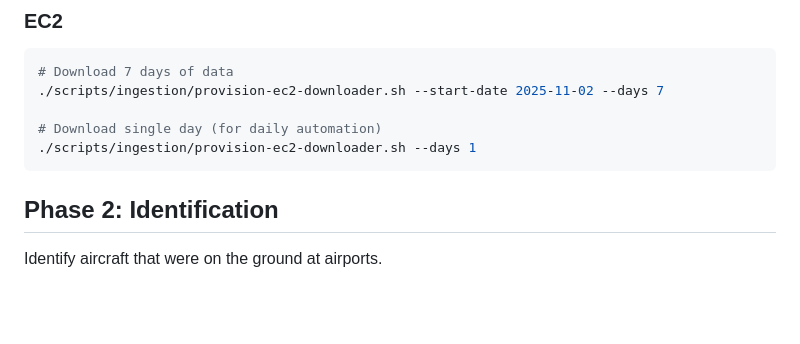
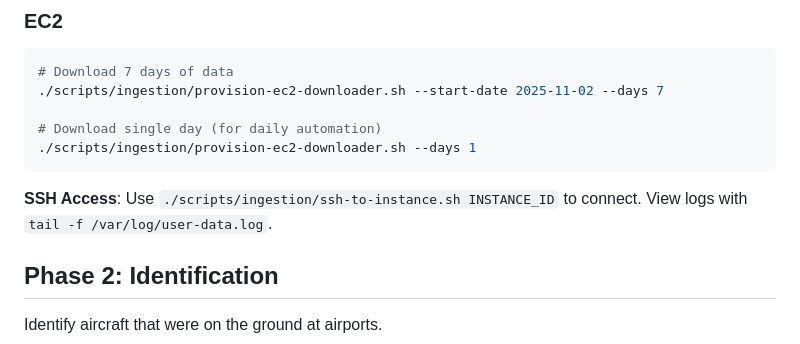
Before and after one commit to ayryx-systems/adsb-history, a Markdown page: README.md, the part around the change. Rendered like a GitHub page; blank space fills up the shorter version.

Commit message:
Add ssh log retrieval readme instruction

````diff
--- a/README.md
+++ b/README.md
@@ -100,6 +100,8 @@ node scripts/download-week.js --start-date 2025-11-08 --days 1
 # Download single day (for daily automation)
 ./scripts/ingestion/provision-ec2-downloader.sh --days 1
 ```
+
+**SSH Access**: Use `./scripts/ingestion/ssh-to-instance.sh INSTANCE_ID` to connect. View logs with `tail -f /var/log/user-data.log`.
 
 ## Phase 2: Identification
 
````
